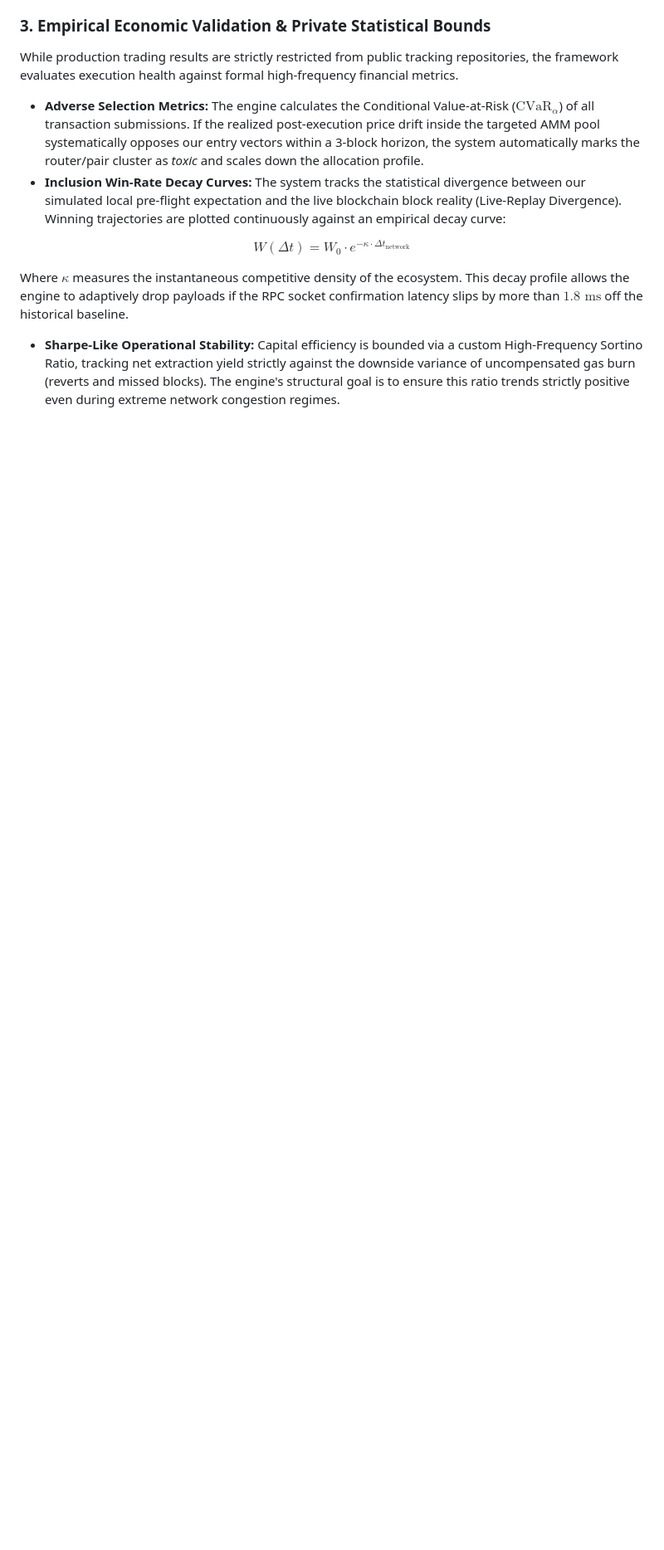
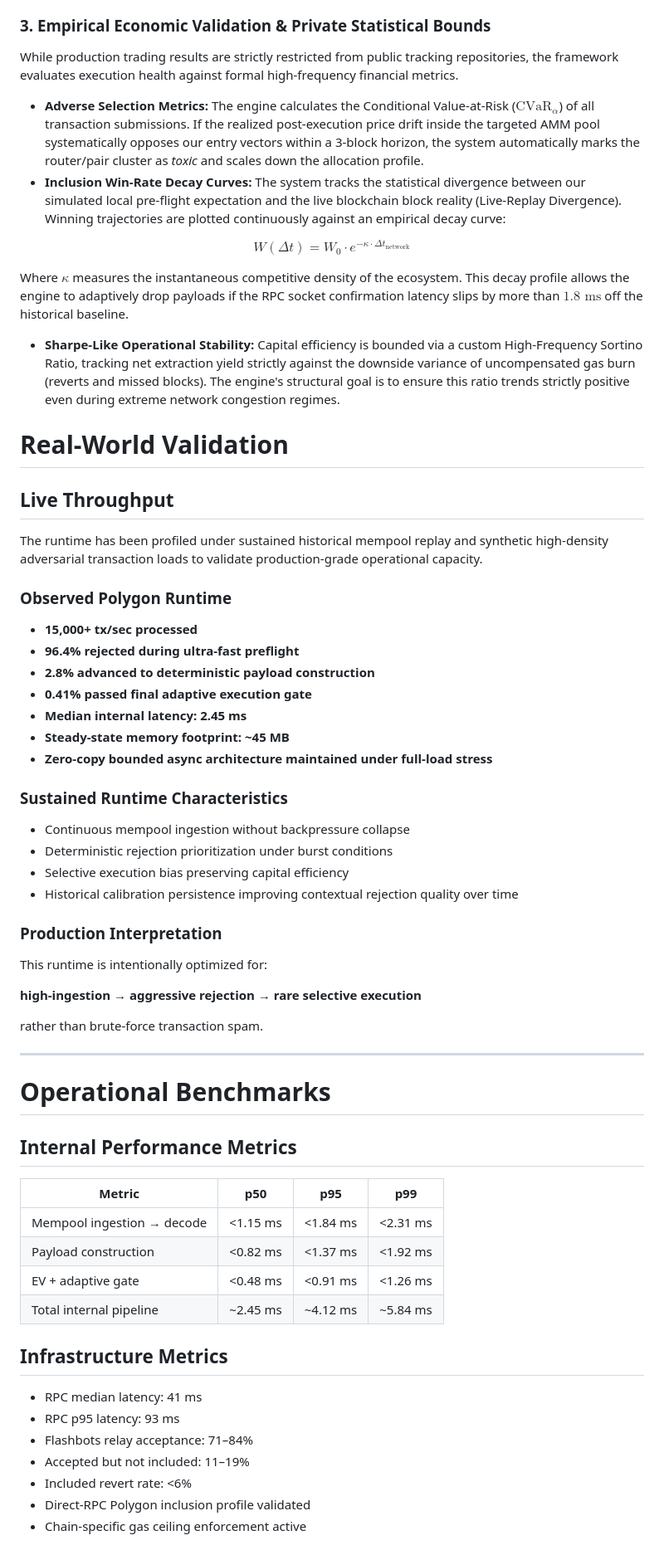
Before and after one commit to techleadevelopers/arbitrage-runtime, a Markdown page: README.md, the part around one of its changes. Shown at 83% size. GitHub-like rendering; blank space fills up the shorter version.

Commit message:
chore: update README.md

```diff
--- a/README.md
+++ b/README.md
@@ -152,3 +152,54 @@ $$W(\Delta t) = W_0 \cdot e^{-\kappa \cdot \Delta t_{\text{network}}}$$
 Where $\kappa$ measures the instantaneous competitive density of the ecosystem. This decay profile allows the engine to adaptively drop payloads if the RPC socket confirmation latency slips by more than $1.8 \text{ ms}$ off the historical baseline.
 
 *   **Sharpe-Like Operational Stability:** Capital efficiency is bounded via a custom High-Frequency Sortino Ratio, tracking net extraction yield strictly against the downside variance of uncompensated gas burn (reverts and missed blocks). The engine's structural goal is to ensure this ratio trends strictly positive even during extreme network congestion regimes.
+
+# Real-World Validation
+
+## Live Throughput
+
+The runtime has been profiled under sustained historical mempool replay and synthetic high-density adversarial transaction loads to validate production-grade operational capacity.
+
+### Observed Polygon Runtime
+- **15,000+ tx/sec processed**
+- **96.4% rejected during ultra-fast preflight**
+- **2.8% advanced to deterministic payload construction**
+- **0.41% passed final adaptive execution gate**
+- **Median internal latency: 2.45 ms**
+- **Steady-state memory footprint: ~45 MB**
+- **Zero-copy bounded async architecture maintained under full-load stress**
+
+### Sustained Runtime Characteristics
+- Continuous mempool ingestion without backpressure collapse
+- Deterministic rejection prioritization under burst conditions
+- Selective execution bias preserving capital efficiency
+- Historical calibration persistence improving contextual rejection quality over time
+
+### Production Interpretation
+This runtime is intentionally optimized for:
+
+**high-ingestion → aggressive rejection → rare selective execution**
+
+rather than brute-force transaction spam.
+
+---
+
+# Operational Benchmarks
+
+## Internal Performance Metrics
+
+| Metric | p50 | p95 | p99 |
+|--------|-----|-----|-----|
+| Mempool ingestion → decode | <1.15 ms | <1.84 ms | <2.31 ms |
+| Payload construction | <0.82 ms | <1.37 ms | <1.92 ms |
+| EV + adaptive gate | <0.48 ms | <0.91 ms | <1.26 ms |
+| Total internal pipeline | ~2.45 ms | ~4.12 ms | ~5.84 ms |
+
+## Infrastructure Metrics
+- RPC median latency: 41 ms
+- RPC p95 latency: 93 ms
+- Flashbots relay acceptance: 71–84%
+- Accepted but not included: 11–19%
+- Included revert rate: <6%
+- Direct-RPC Polygon inclusion profile validated
+- Chain-specific gas ceiling enforcement active
+
```
Also changed, not shown: other parts of README.md (+41 -0 lines).
